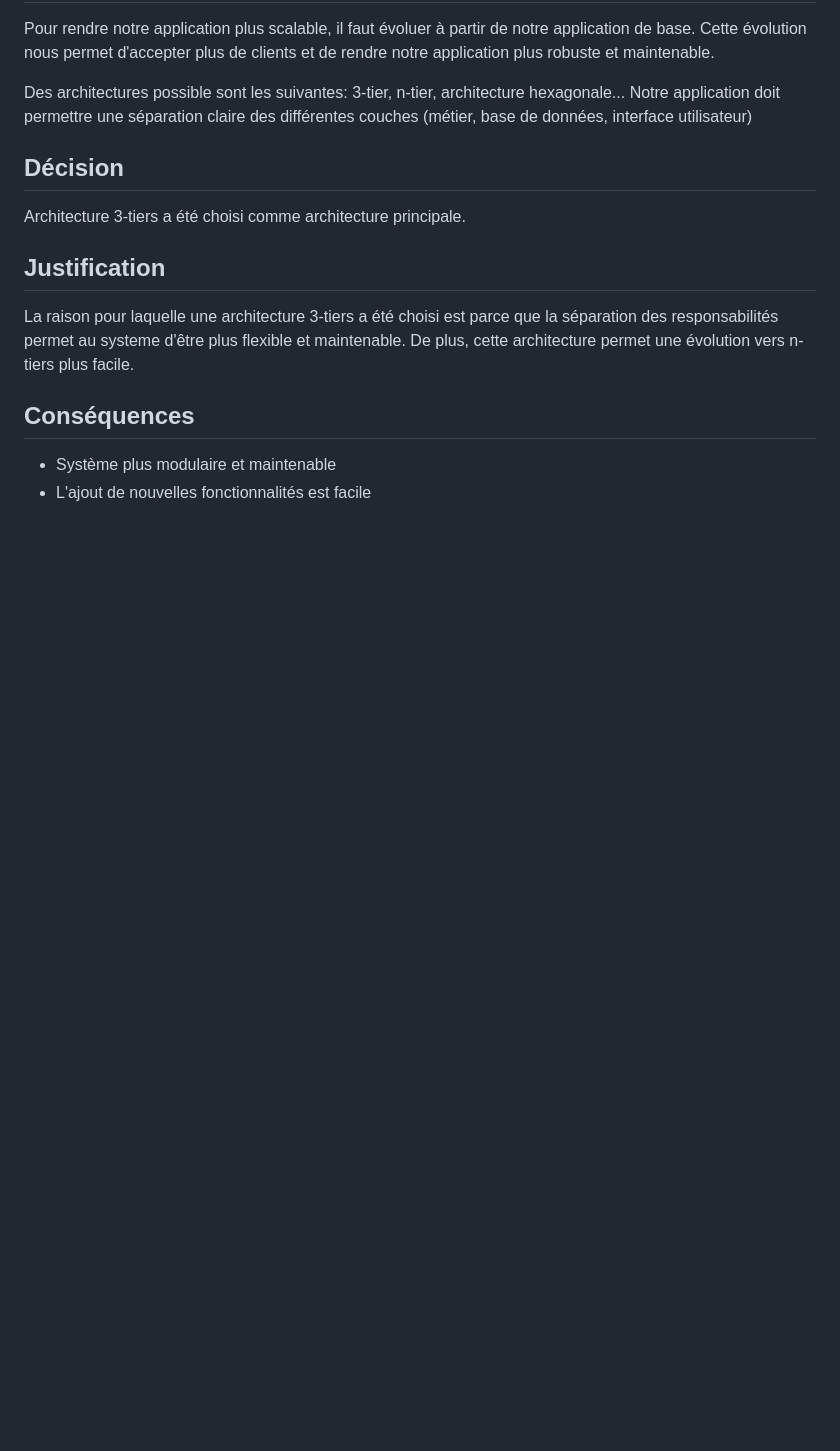
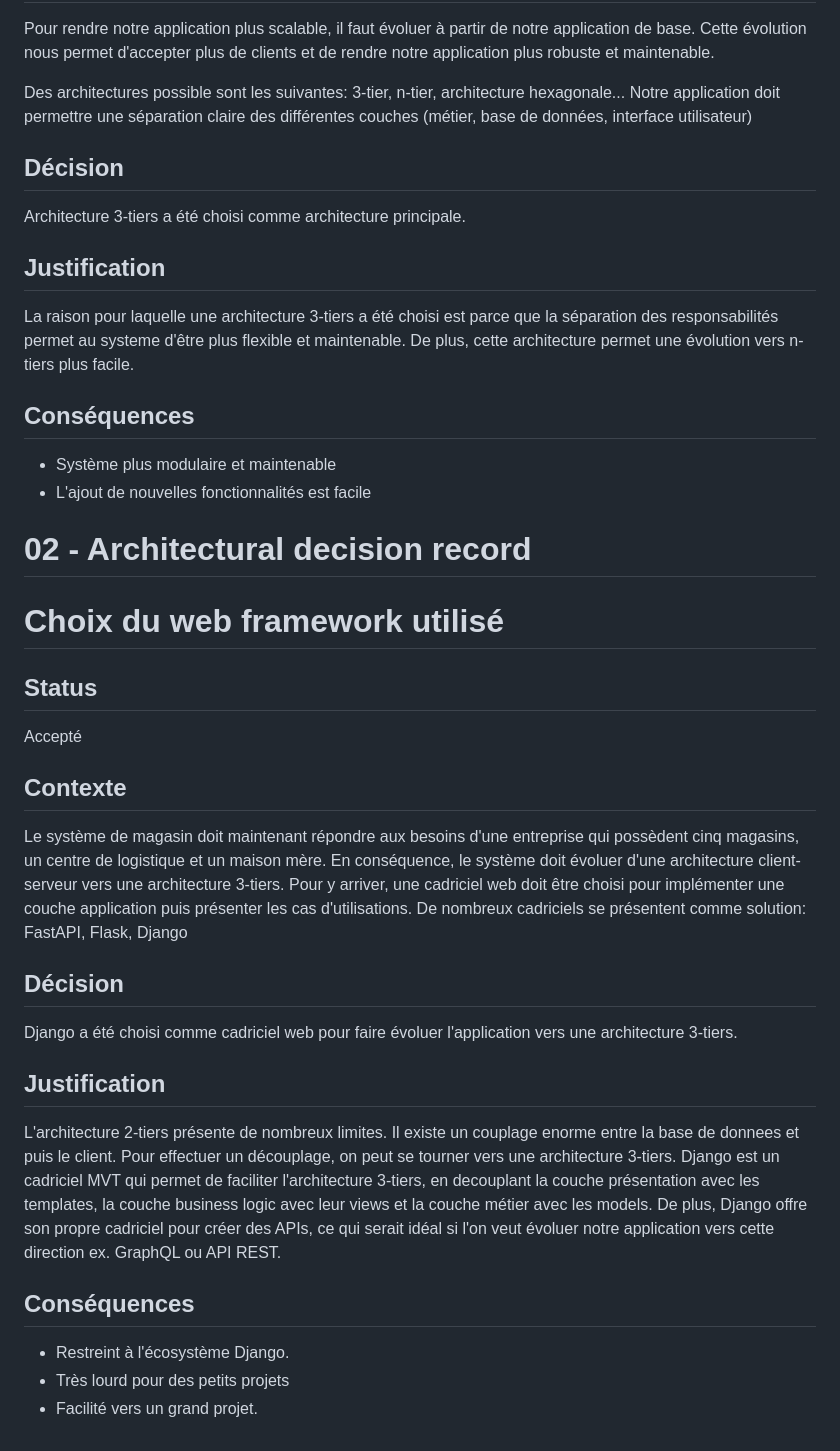
Before and after one commit to LojanArunasalam/LOG430-Lab2, a Markdown page: docs/ADR/adr-01.md, the part around the change. Rendered like a GitHub page; blank space fills up the shorter version.

```diff
--- a/docs/ADR/adr-01.md
+++ b/docs/ADR/adr-01.md
@@ -25,3 +25,29 @@ La raison pour laquelle une architecture 3-tiers a été choisi est parce que la
 
 - Système plus modulaire et maintenable
 - L'ajout de nouvelles fonctionnalités est facile
+
+# 02 - Architectural decision record
+
+# Choix du web framework utilisé
+
+## Status
+
+Accepté
+
+## Contexte
+
+Le système de magasin doit maintenant répondre aux besoins d'une entreprise qui possèdent cinq magasins, un centre de logistique et un maison mère. En conséquence, le système doit évoluer d'une architecture client-serveur vers une architecture 3-tiers. Pour y arriver, une cadriciel web doit être choisi pour implémenter une couche application puis présenter les cas d'utilisations. De nombreux cadriciels se présentent comme solution: FastAPI, Flask, Django
+
+## Décision
+
+Django a été choisi comme cadriciel web pour faire évoluer l'application vers une architecture 3-tiers.
+
+## Justification
+
+L'architecture 2-tiers présente de nombreux limites. Il existe un couplage enorme entre la base de donnees et puis le client. Pour effectuer un découplage, on peut se tourner vers une architecture 3-tiers. Django est un cadriciel MVT qui permet de faciliter l'architecture 3-tiers, en decouplant la couche présentation avec les templates, la couche business logic avec leur views et la couche métier avec les models. De plus, Django offre son propre cadriciel pour créer des APIs, ce qui serait idéal si l'on veut évoluer notre application vers cette direction ex. GraphQL ou API REST.
+
+## Conséquences
+
+- Restreint à l'écosystème Django.
+- Très lourd pour des petits projets
+- Facilité vers un grand projet.
```
Also changed, not shown: docs/architecture_documentation_arc42.md (+56 -2 lines), docs/image-1.png, docs/image.png, 3 other files.
